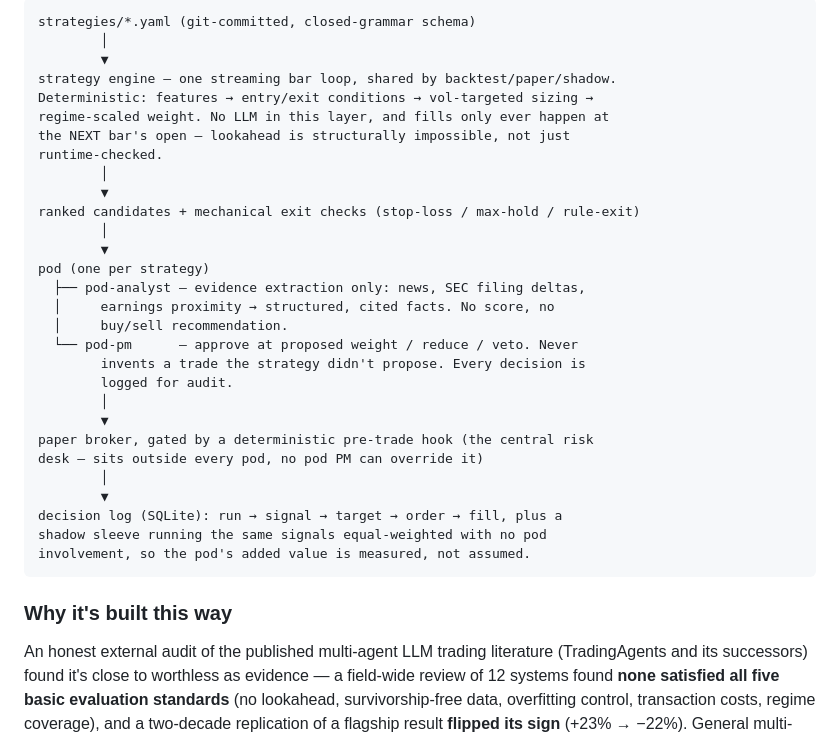
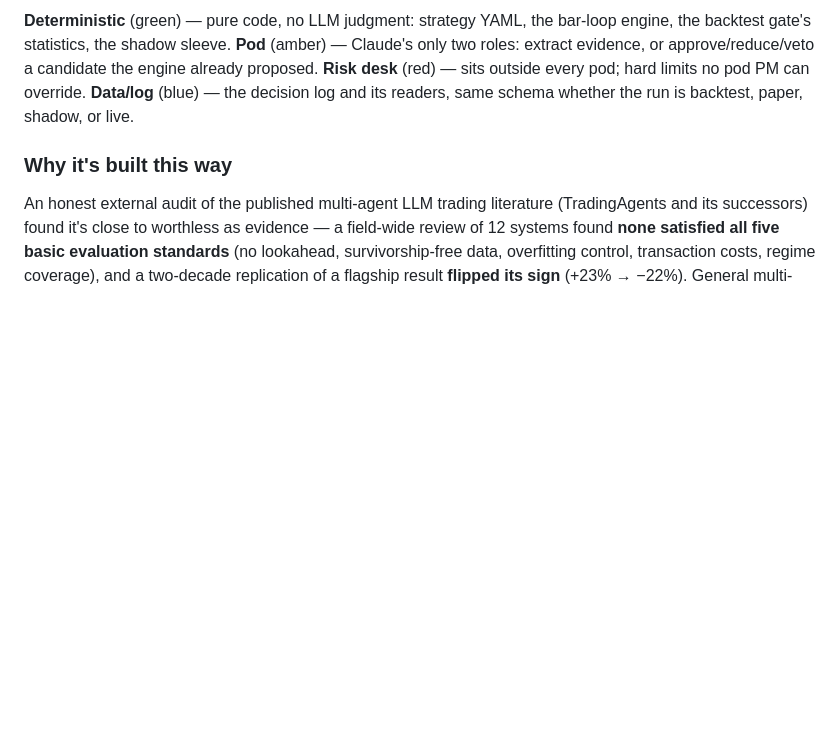
Before and after one commit to krish-shahh/quorum, a Markdown page: README.md, the part around one of its changes. Drawn GitHub-style; blank space fills up the shorter version.

Commit message:
Embed architecture diagram in README as native Mermaid (no external link)

````diff
--- a/README.md
+++ b/README.md
@@ -13,34 +50,6 @@ The architecture is inspired by [TauricResearch/TradingAgents](https://github.co
 ```
-strategies/*.yaml (git-committed, closed-grammar schema)
-        │
-        ▼
-strategy engine — one streaming bar loop, shared by backtest/paper/shadow.
-Deterministic: features → entry/exit conditions → vol-targeted sizing →
-regime-scaled weight. No LLM in this layer, and fills only ever happen at
-the NEXT bar's open — lookahead is structurally impossible, not just
-runtime-checked.
-        │
-        ▼
-ranked candidates + mechanical exit checks (stop-loss / max-hold / rule-exit)
-        │
-        ▼
-pod (one per strategy)
-  ├── pod-analyst — evidence extraction only: news, SEC filing deltas,
-  │     earnings proximity → structured, cited facts. No score, no
-  │     buy/sell recommendation.
-  └── pod-pm      — approve at proposed weight / reduce / veto. Never
-        invents a trade the strategy didn't propose. Every decision is
-        logged for audit.
-        │
-        ▼
-paper broker, gated by a deterministic pre-trade hook (the central risk
-desk — sits outside every pod, no pod PM can override it)
-        │
-        ▼
-decision log (SQLite): run → signal → target → order → fill, plus a
-shadow sleeve running the same signals equal-weighted with no pod
-involvement, so the pod's added value is measured, not assumed.
-```
+
+**Deterministic** (green) — pure code, no LLM judgment: strategy YAML, the bar-loop engine, the backtest gate's statistics, the shadow sleeve. **Pod** (amber) — Claude's only two roles: extract evidence, or approve/reduce/veto a candidate the engine already proposed. **Risk desk** (red) — sits outside every pod; hard limits no pod PM can override. **Data/log** (blue) — the decision log and its readers, same schema whether the run is backtest, paper, shadow, or live.
 
 ### Why it's built this way
 
````
Also changed, not shown: other parts of README.md (+37 -0 lines).
